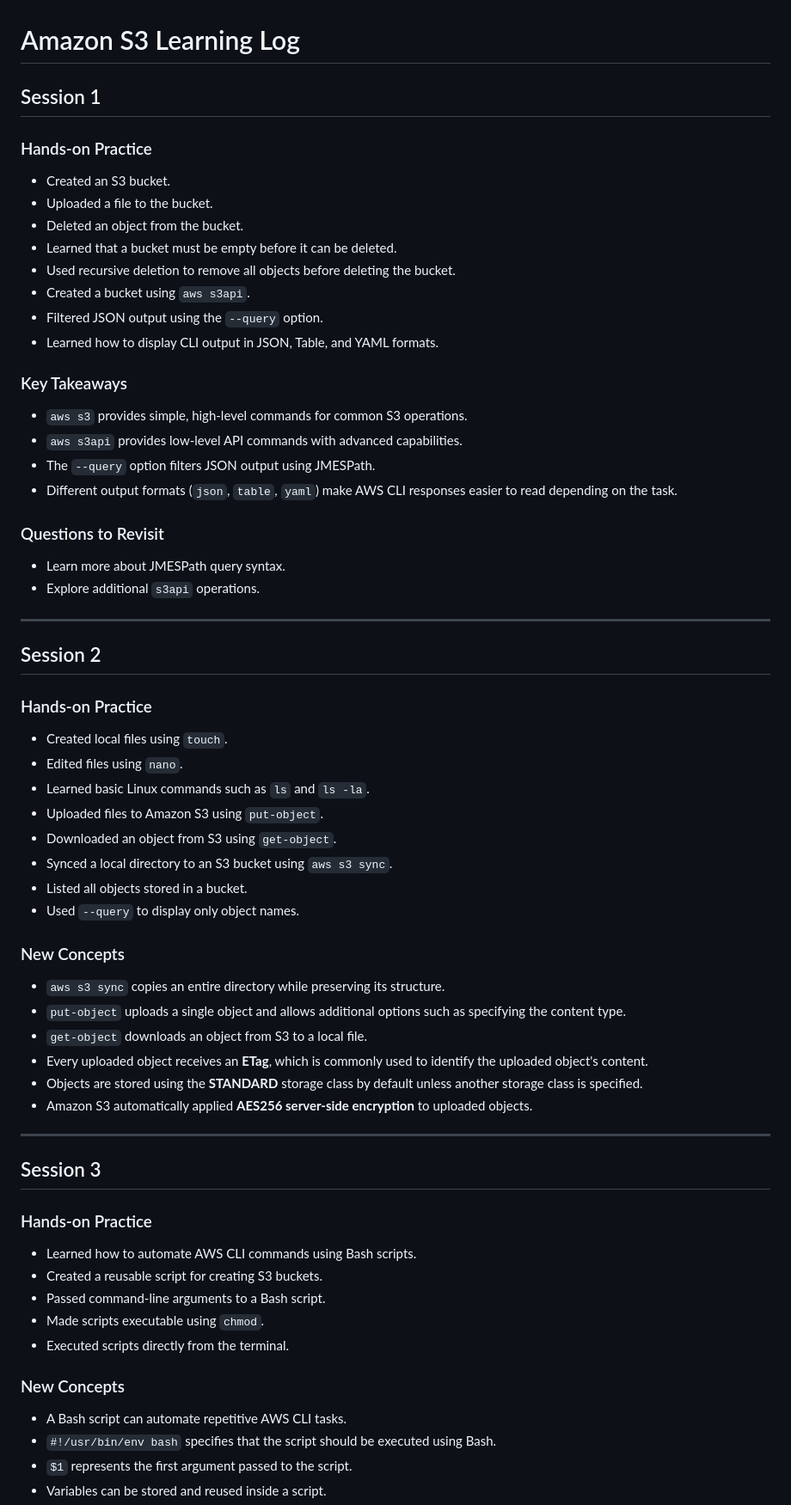
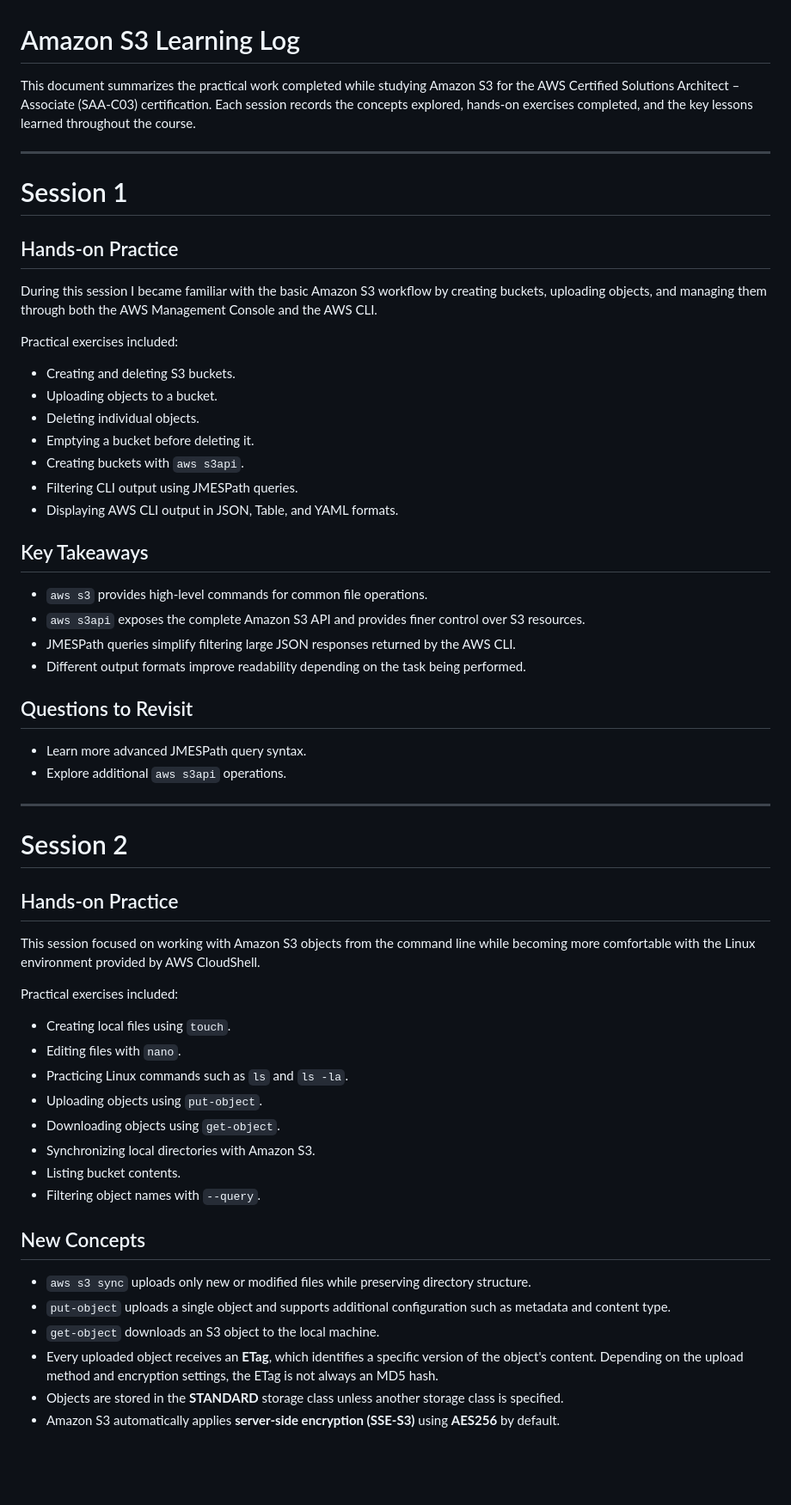
Before and after one commit to yousefmahallawi/AWS-Examples, a Markdown page: 01-Amazon-S3/learning-log.md, the part around one of its changes. Shown at 86% size. Drawn GitHub-style; blank space fills up the shorter version.

Commit message:
Update Amazon S3 learning log through session 7

```diff
--- a/01-Amazon-S3/learning-log.md
+++ b/01-Amazon-S3/learning-log.md
@@ -1,68 +1,62 @@
 # Amazon S3 Learning Log
 
-## Session 1
-
-### Hands-on Practice
-
-- Created an S3 bucket.
-- Uploaded a file to the bucket.
-- Deleted an object from the bucket.
-- Learned that a bucket must be empty before it can be deleted.
-- Used recursive deletion to remove all objects before deleting the bucket.
-- Created a bucket using `aws s3api`.
-- Filtered JSON output using the `--query` option.
-- Learned how to display CLI output in JSON, Table, and YAML formats.
-
-### Key Takeaways
-
-- `aws s3` provides simple, high-level commands for common S3 operations.
-- `aws s3api` provides low-level API commands with advanced capabilities.
-- The `--query` option filters JSON output using JMESPath.
-- Different output formats (`json`, `table`, `yaml`) make AWS CLI responses easier to read depending on the task.
-
-### Questions to Revisit
-
-- Learn more about JMESPath query syntax.
-- Explore additional `s3api` operations.
+This document summarizes the practical work completed while studying Amazon S3 for the AWS Certified Solutions Architect – Associate (SAA-C03) certification. Each session records the concepts explored, hands-on exercises completed, and the key lessons learned throughout the course.
 
 ---
 
-## Session 2
+# Session 1
 
-### Hands-on Practice
+## Hands-on Practice
 
-- Created local files using `touch`.
-- Edited files using `nano`.
-- Learned basic Linux commands such as `ls` and `ls -la`.
-- Uploaded files to Amazon S3 using `put-object`.
-- Downloaded an object from S3 using `get-object`.
-- Synced a local directory to an S3 bucket using `aws s3 sync`.
-- Listed all objects stored in a bucket.
-- Used `--query` to display only object names.
+During this session I became familiar with the basic Amazon S3 workflow by creating buckets, uploading objects, and managing them through both the AWS Management Console and the AWS CLI.
 
-### New Concepts
+Practical exercises included:
 
-- `aws s3 sync` copies an entire directory while preserving its structure.
-- `put-object` uploads a single object and allows additional options such as specifying the content type.
-- `get-object` downloads an object from S3 to a local file.
-- Every uploaded object receives an **ETag**, which is commonly used to identify the uploaded object's content.
-- Objects are stored using the **STANDARD** storage class by default unless another storage class is specified.
-- Amazon S3 automatically applied **AES256 server-side encryption** to uploaded objects.
+- Creating and deleting S3 buckets.
+- Uploading objects to a bucket.
+- Deleting individual objects.
+- Emptying a bucket before deleting it.
+- Creating buckets with `aws s3api`.
+- Filtering CLI output using JMESPath queries.
+- Displaying AWS CLI output in JSON, Table, and YAML formats.
+
+## Key Takeaways
+
+- `aws s3` provides high-level commands for common file operations.
+- `aws s3api` exposes the complete Amazon S3 API and provides finer control over S3 resources.
+- JMESPath queries simplify filtering large JSON responses returned by the AWS CLI.
+- Different output formats improve readability depending on the task being performed.
+
+## Questions to Revisit
+
+- Learn more advanced JMESPath query syntax.
+- Explore additional `aws s3api` operations.
+
 ---
 
-## Session 3
+# Session 2
 
-### Hands-on Practice
+## Hands-on Practice
 
-- Learned how to automate AWS CLI commands using Bash scripts.
-- Created a reusable script for creating S3 buckets.
-- Passed command-line arguments to a Bash script.
-- Made scripts executable using `chmod`.
-- Executed scripts directly from the terminal.
+This session focused on working with Amazon S3 objects from the command line while becoming more comfortable with the Linux environment provided by AWS CloudShell.
 
-### New Concepts
+Practical exercises included:
 
-- A Bash script can automate repetitive AWS CLI tasks.
-- `#!/usr/bin/env bash` specifies that the script should be executed using Bash.
-- `$1` represents the first argument passed to the script.
-- Variables can be stored and reused inside a script.
+- Creating local files using `touch`.
+- Editing files with `nano`.
+- Practicing Linux commands such as `ls` and `ls -la`.
+- Uploading objects using `put-object`.
+- Downloading objects using `get-object`.
+- Synchronizing local directories with Amazon S3.
+- Listing bucket contents.
+- Filtering object names with `--query`.
+
+## New Concepts
+
+- `aws s3 sync` uploads only new or modified files while preserving directory structure.
+- `put-object` uploads a single object and supports additional configuration such as metadata and content type.
+- `get-object` downloads an S3 object to the local machine.
+- Every uploaded object receives an **ETag**, which identifies a specific version of the object's content. Depending on the upload method and encryption settings, the ETag is not always an MD5 hash.
+- Objects are stored in the **STANDARD** storage class unless another storage class is specified.
+- Amazon S3 automatically applies **server-side encryption (SSE-S3)** using **AES256** by default.
+
```
Also changed, not shown: other parts of 01-Amazon-S3/learning-log.md (+77 -38 lines).
